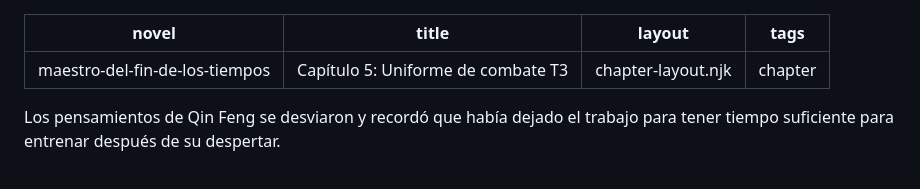
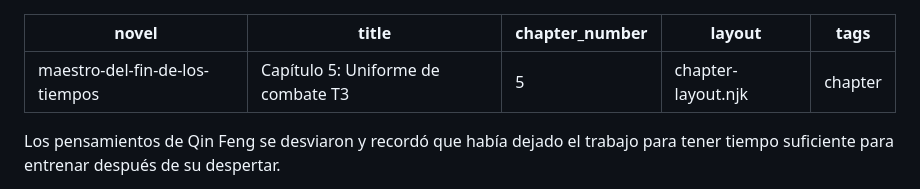
Before and after one commit to Pech68/mi-novela-web, a Markdown page: capitulos/capítulo-5-uniforme-de-combate-t3.md, the part around the change. Drawn GitHub-style.

Commit message:
Update Capítulos “capítulo-5-uniforme-de-combate-t3”

```diff
--- a/capitulos/capítulo-5-uniforme-de-combate-t3.md
+++ b/capitulos/capítulo-5-uniforme-de-combate-t3.md
@@ -1,6 +1,7 @@
 ---
 novel: maestro-del-fin-de-los-tiempos
 title: "Capítulo 5: Uniforme de combate T3"
+chapter_number: 5
 layout: chapter-layout.njk
 tags: chapter
 ---
```
